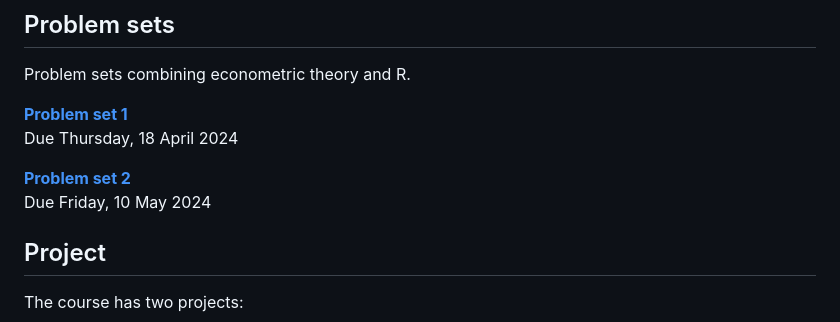
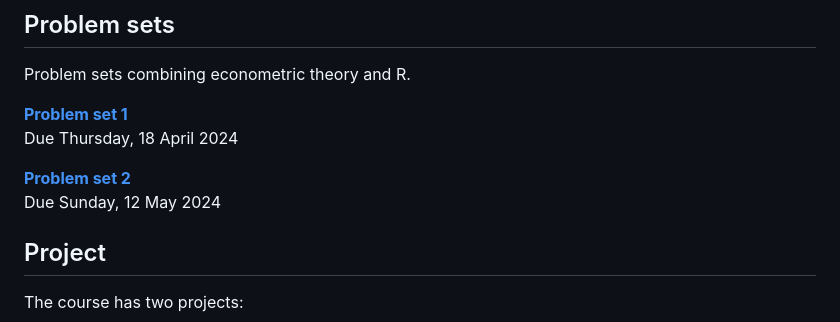
Before and after one commit to edrubin/EC607S24, a Markdown page: README.md, the part around the change. Rendered like a GitHub page.

Commit message:
move ps to sunday 12 may

```diff
--- a/README.md
+++ b/README.md
@@ -298,7 +298,7 @@ Problem sets combining econometric theory and R.
 <br> Due Thursday, 18 April 2024
 
 [**Problem set 2**](problem-sets/002/)
-<br> Due Friday, 10 May 2024
+<br> Due Sunday, 12 May 2024
 
 ## Project
 
```
